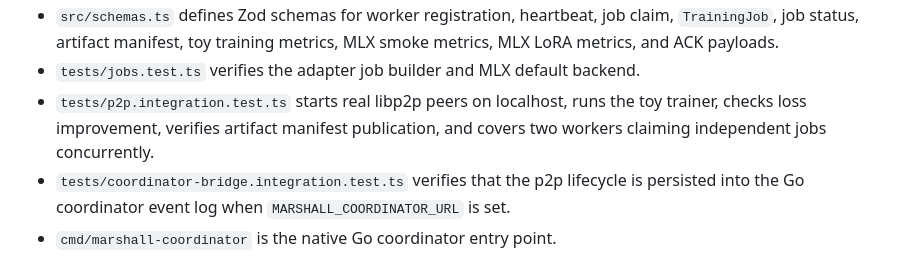
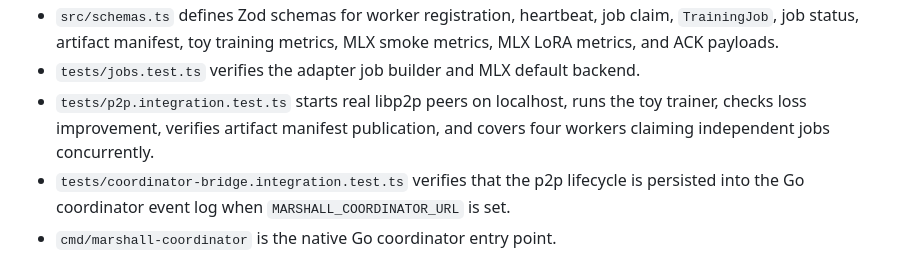
Before and after one commit to turinglabsorg/marshall, a Markdown page: AGENTS.md, the part around the change. Drawn GitHub-style.

Commit message:
Document four-worker p2p coverage

```diff
--- a/AGENTS.md
+++ b/AGENTS.md
@@ -55,7 +55,7 @@ Marshall is a p2p-first consumer AI compute network for asynchronous AI workload
 - `examples/datasets/marshall-instructions/{train,valid,test,eval}.jsonl` plus `shards/shard-*/{train,valid}.jsonl` is the tiny chat/eval dataset for Marshall coordinator-event summaries and multi-worker adapter claims.
 - `src/schemas.ts` defines Zod schemas for worker registration, heartbeat, job claim, `TrainingJob`, job status, artifact manifest, toy training metrics, MLX smoke metrics, MLX LoRA metrics, and ACK payloads.
 - `tests/jobs.test.ts` verifies the adapter job builder and MLX default backend.
-- `tests/p2p.integration.test.ts` starts real libp2p peers on localhost, runs the toy trainer, checks loss improvement, verifies artifact manifest publication, and covers two workers claiming independent jobs concurrently.
+- `tests/p2p.integration.test.ts` starts real libp2p peers on localhost, runs the toy trainer, checks loss improvement, verifies artifact manifest publication, and covers four workers claiming independent jobs concurrently.
 - `tests/coordinator-bridge.integration.test.ts` verifies that the p2p lifecycle is persisted into the Go coordinator event log when `MARSHALL_COORDINATOR_URL` is set.
 - `cmd/marshall-coordinator` is the native Go coordinator entry point.
 - `coordinator/redis_store.go` stores runs, workers, jobs, job claims, statuses, artifacts, and append-only events in Redis.
```
